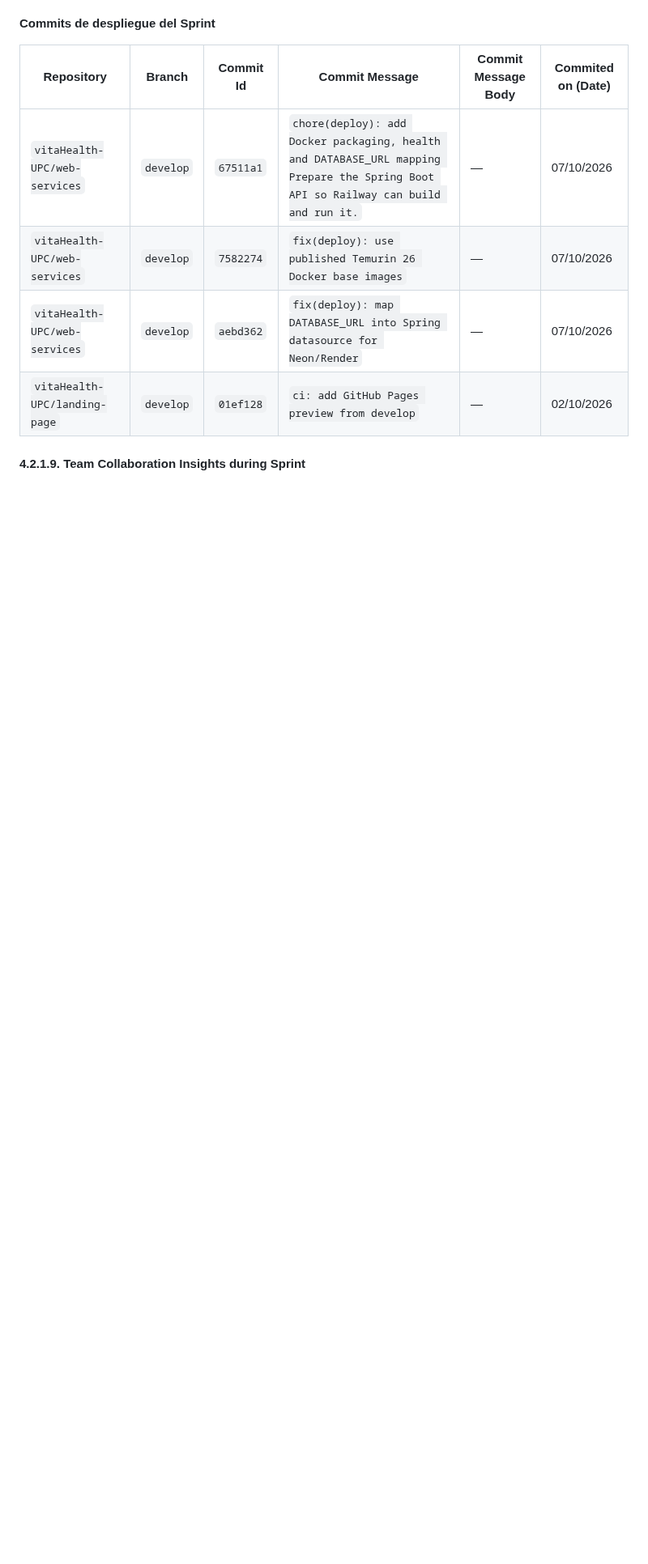
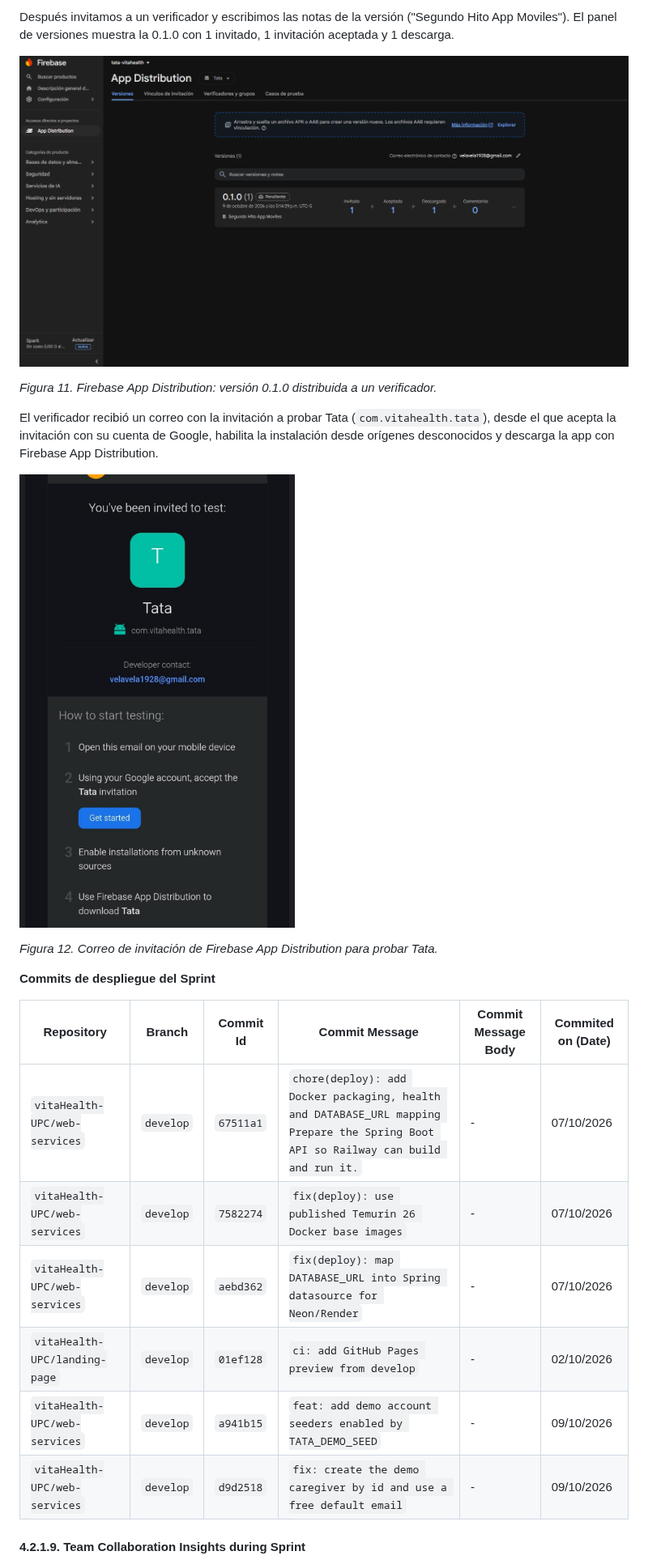
Before and after one commit to vitaHealth-UPC/project-report, a Markdown page: chapter-4.md, the part around one of its changes. Shown at 81% size. Drawn GitHub-style; pictures changed too: assets/deployment-evidence/FirebaseDeployment.png (added), assets/deployment-evidence/pruebaFirebase.jpeg (added); blank space fills up the shorter version.

Commit message:
docs: add Firebase deployment evidence and real response examples

```diff
--- a/chapter-4.md
+++ b/chapter-4.md
@@ -1186,11 +1201,25 @@ Lanzamos el primer despliegue a mano; terminó con *Deploy succeeded* y el servi
+Después invitamos a un verificador y escribimos las notas de la versión ("Segundo Hito App Moviles"). El panel de versiones muestra la 0.1.0 con 1 invitado, 1 invitación aceptada y 1 descarga.
+
+![Firebase: versión 0.1.0 con 1 invitado, 1 aceptada y 1 descargada.](assets/deployment-evidence/FirebaseDeployment.png)
+
+*Figura 11. Firebase App Distribution: versión 0.1.0 distribuida a un verificador.*
+
+El verificador recibió un correo con la invitación a probar Tata (`com.vitahealth.tata`), desde el que acepta la invitación con su cuenta de Google, habilita la instalación desde orígenes desconocidos y descarga la app con Firebase App Distribution.
+
+![Correo de invitación de Firebase App Distribution para probar Tata.](assets/deployment-evidence/pruebaFirebase.jpeg)
+
+*Figura 12. Correo de invitación de Firebase App Distribution para probar Tata.*
+
 **Commits de despliegue del Sprint**
 
 | Repository | Branch | Commit Id | Commit Message | Commit Message Body | Commited on (Date) |
 | --- | --- | --- | --- | --- | --- |
-| `vitaHealth-UPC/web-services` | `develop` | `67511a1` | `chore(deploy): add Docker packaging, health and DATABASE_URL mapping Prepare the Spring Boot API so Railway can build and run it.` | — | 07/10/2026 |
-| `vitaHealth-UPC/web-services` | `develop` | `7582274` | `fix(deploy): use published Temurin 26 Docker base images` | — | 07/10/2026 |
-| `vitaHealth-UPC/web-services` | `develop` | `aebd362` | `fix(deploy): map DATABASE_URL into Spring datasource for Neon/Render` | — | 07/10/2026 |
-| `vitaHealth-UPC/landing-page` | `develop` | `01ef128` | `ci: add GitHub Pages preview from develop` | — | 02/10/2026 |
+| `vitaHealth-UPC/web-services` | `develop` | `67511a1` | `chore(deploy): add Docker packaging, health and DATABASE_URL mapping Prepare the Spring Boot API so Railway can build and run it.` | - | 07/10/2026 |
+| `vitaHealth-UPC/web-services` | `develop` | `7582274` | `fix(deploy): use published Temurin 26 Docker base images` | - | 07/10/2026 |
+| `vitaHealth-UPC/web-services` | `develop` | `aebd362` | `fix(deploy): map DATABASE_URL into Spring datasource for Neon/Render` | - | 07/10/2026 |
+| `vitaHealth-UPC/landing-page` | `develop` | `01ef128` | `ci: add GitHub Pages preview from develop` | - | 02/10/2026 |
+| `vitaHealth-UPC/web-services` | `develop` | `a941b15` | `feat: add demo account seeders enabled by TATA_DEMO_SEED` | - | 09/10/2026 |
+| `vitaHealth-UPC/web-services` | `develop` | `d9d2518` | `fix: create the demo caregiver by id and use a free default email` | - | 09/10/2026 |
 
 
 #### 4.2.1.9. Team Collaboration Insights during Sprint
```
Also changed, not shown: other parts of chapter-4.md (+227 -212 lines), assets/deployment-evidence/FirebaseDeployment1.png (added), assets/deployment-evidence/FirebaseDeployment2.png (added).
